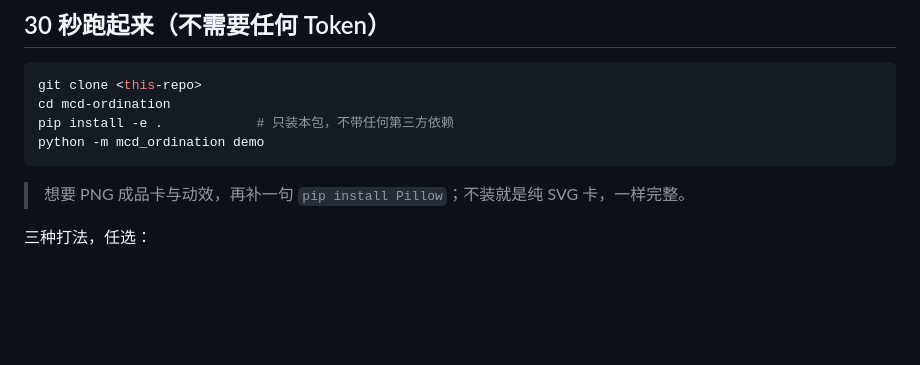
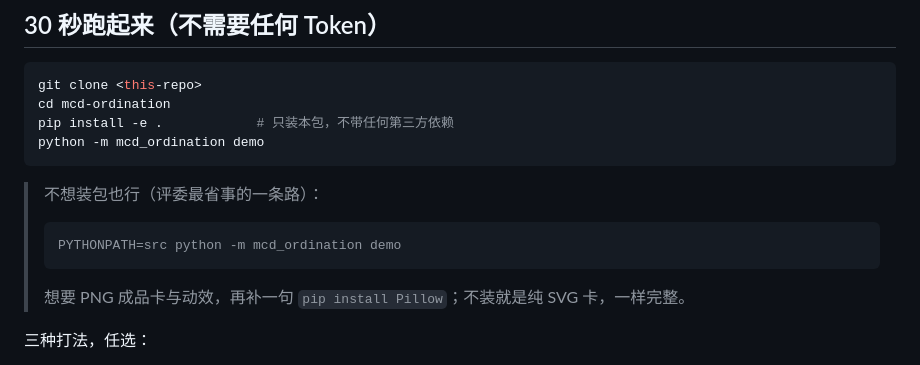
Before and after one commit to Lychee848/mcd-ordination, a Markdown page: README.md, the part around the change. Drawn GitHub-style; blank space fills up the shorter version.

Commit message:
docs: 补零安装路径（PYTHONPATH=src），避免评委漏装包时 ModuleNotFoundError

````diff
--- a/README.md
+++ b/README.md
@@ -43,6 +43,12 @@ pip install -e .            # 只装本包，不带任何第三方依赖
 python -m mcd_ordination demo
 ```
 
+> 不想装包也行（评委最省事的一条路）：
+>
+> ```bash
+> PYTHONPATH=src python -m mcd_ordination demo
+> ```
+>
 > 想要 PNG 成品卡与动效，再补一句 `pip install Pillow`；不装就是纯 SVG 卡，一样完整。
 
 三种打法，任选：
````
Also changed, not shown: SUBMISSION.md (+1 -1 lines).
